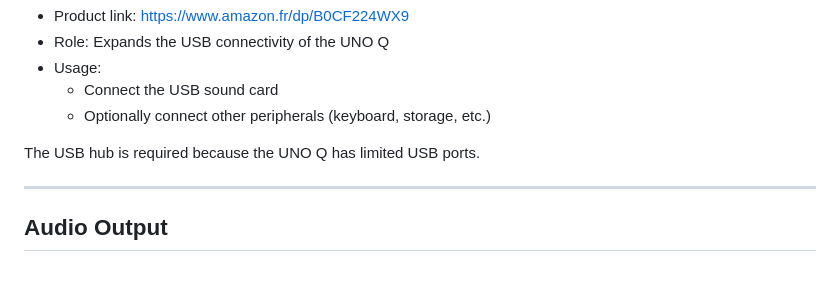
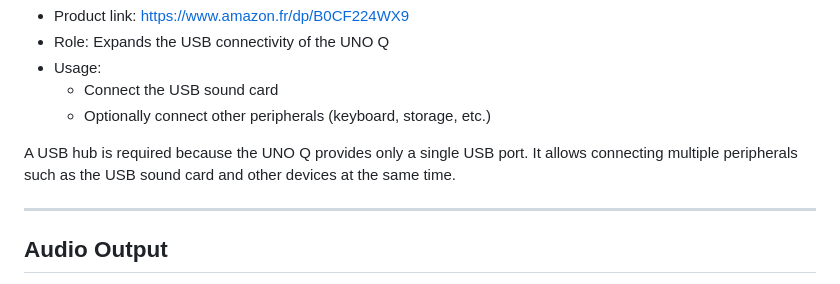
Before and after one commit to philippe86220/UNO-Q--WebRadio, a Markdown page: README.md, the part around the change. Rendered like a GitHub page.

```diff
--- a/README.md
+++ b/README.md
@@ -34,7 +34,8 @@ This is essential because the UNO Q does not provide a native audio output.
   - Connect the USB sound card
   - Optionally connect other peripherals (keyboard, storage, etc.)
 
-The USB hub is required because the UNO Q has limited USB ports.
+A USB hub is required because the UNO Q provides only a single USB port.
+It allows connecting multiple peripherals such as the USB sound card and other devices at the same time.
 
 ---
 
```
